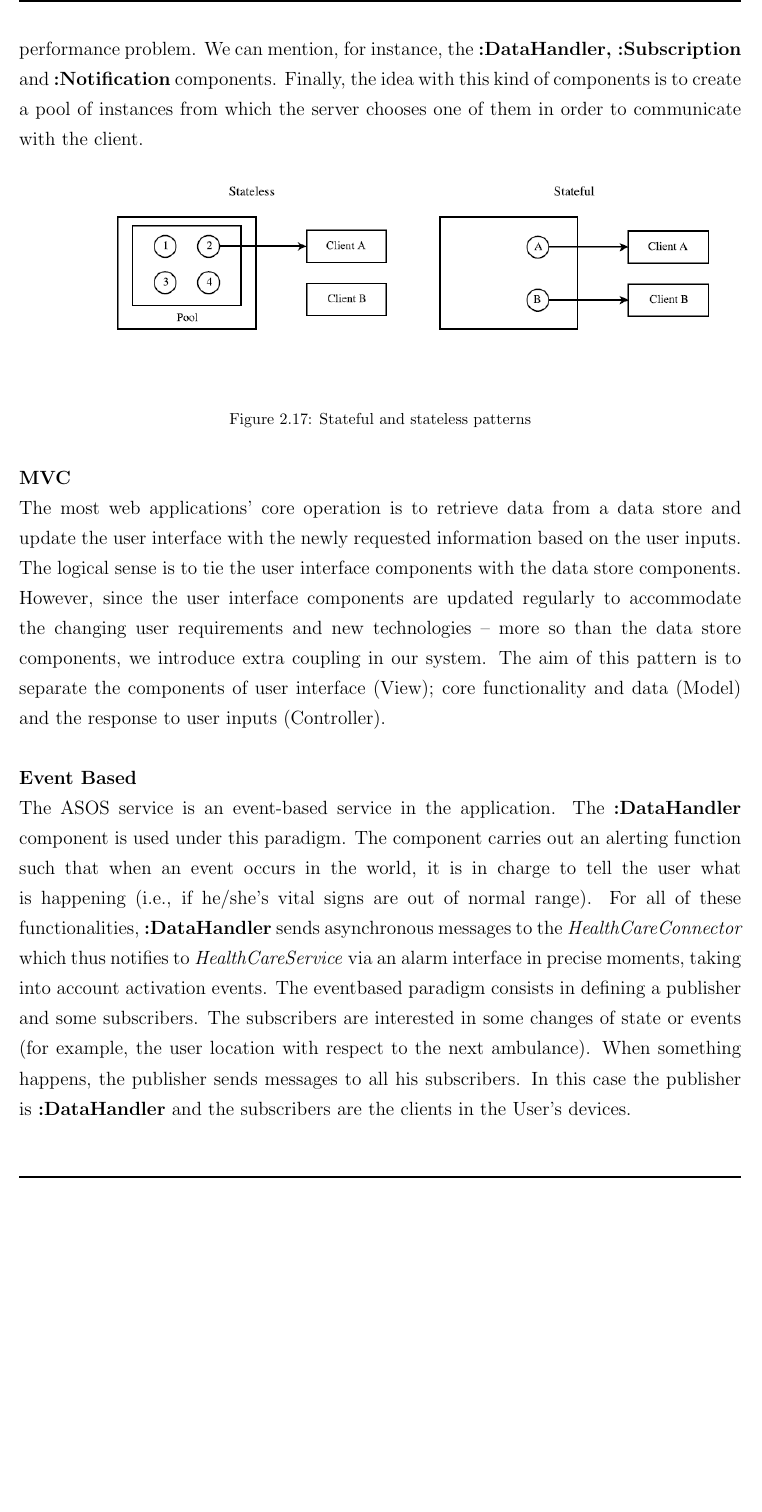
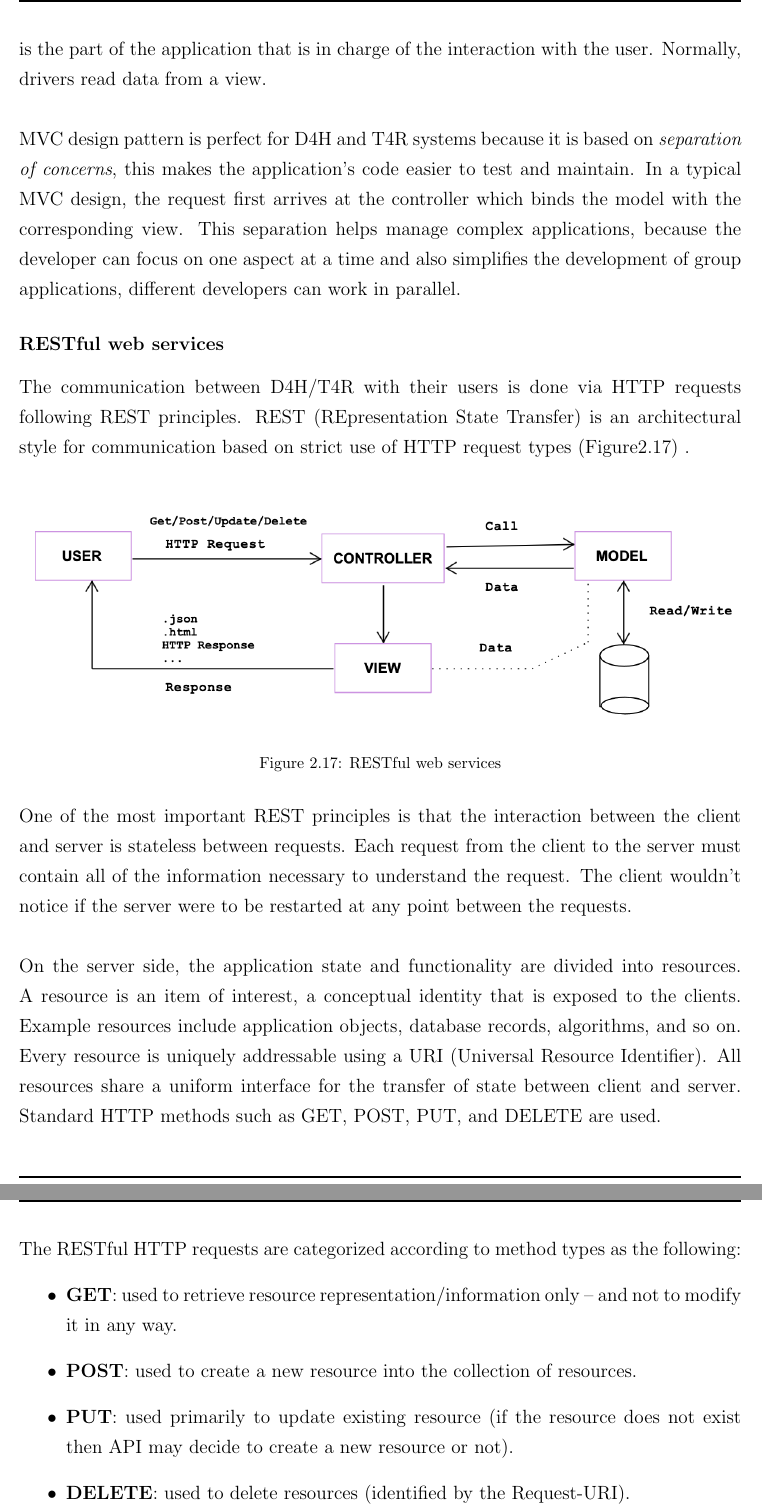
Before and after one commit to lauraschiatti/TrackMe, a LaTeX document (DD/DD.tex): part of page 45 of 64 before the commit and two parts of pages 45 and 46 of 64 after it, the two joined at a grey line, cut at the place of the change, the shorter picture padded with empty space. Compiled offline with pdfLaTeX.

Commit message:
Design patterns: MVC architecture and RESTful web services

```diff
--- a/DD/DD.tex
+++ b/DD/DD.tex
@@ -1111 +1106,0 @@ On the another hand there are components that do not need to keep the state of t
-would generate a performance problem. We can mention, for instance, the \textbf{:DataHandler, :Subscription} and \textbf{:Notification} components. Finally, the idea with this kind of components is to create a pool of instances from which the server chooses one of them in order to communicate with the client.
@@ -1112,6 +1110 @@ would generate a performance problem. We can mention, for instance, the \textbf{
 
-\begin{figure}[H]
-		\centering
-		\includegraphics[scale=0.65]{diagrams/state_pool.png}
-		\caption[Design Pattern: Stateful and stateless patterns]{Stateful and stateless patterns}
-		\label{fig:Stateful and stateless patterns}
@@ -1118,11 +1117,30 @@ would generate a performance problem. We can mention, for instance, the \textbf{
+	In other words, the \textit{model} is the part of the application that is responsible for the logic needed for the treatment of data. Normally model objects retrieve data (and store data) from a database. The \textit{view} is the parts of the application that is responsible for the visualization of the data. Usually views are created from the model data. The \textit{controller} is the part of the application that is in charge of the interaction with the user. Normally, drivers read data from a view. \\
+
+	MVC design pattern is perfect for D4H and T4R systems because it is based on \textit{separation of concerns}, this makes the application's code easier to test and maintain. In a typical MVC design, the request first arrives at the controller which binds the model with the corresponding view. This separation helps manage complex applications, because the developer can focus on one aspect at a time and also simplifies the development of group applications, different developers can work in parallel.
+
+	\subsubsection{RESTful web services}
+	The communication between D4H/T4R with their users is done via HTTP requests following REST principles. REST (REpresentation State Transfer) is an architectural style for communication based on strict use of HTTP request types (Figure\ref{fig:RESTful web services}) .\\
+
+	\begin{figure}[H]
+    		\centering
+		\includegraphics[width=1\textwidth]{diagrams/mvc.png}
+		\caption[RESTful web services]{RESTful web services}
+		\label{fig:RESTful web services}
 	\end{figure}
 
-\textbf{MVC}\\
-The most web applications’ core operation is to retrieve data from a data store and update the user interface with the newly requested information based on the user inputs. The logical sense is to tie the user interface components with the data store components. However, since the user interface components are updated regularly to accommodate the changing user requirements and new technologies – more so than the data store components, we introduce extra coupling in our system. The aim of this pattern is to separate the components of user interface (View); core functionality and data (Model) and the response to user inputs (Controller).\\
+	One of the most important REST principles is that the interaction between the client and server is stateless between requests. Each request from the client to the server must contain all of the information necessary to understand the request. The client wouldn't notice if the server were to be restarted at any point between the requests.\\
 
-\textbf{Event Based}\\
-The ASOS service is an event-based service in the application. The \textbf{:DataHandler} component is used under this paradigm. The component carries out an alerting function such that when an event occurs in the world, it is in charge to tell the user what is happening (i.e., if he/she's vital signs are out of normal range). For all of these functionalities, \textbf{:DataHandler} sends asynchronous messages to the \textit{HealthCareConnector} which thus notifies to \textit{HealthCareService} via an alarm interface in precise moments, taking into account activation events. The eventbased
-paradigm consists in defining a publisher and some subscribers. The subscribers are interested in some changes of state or events (for example, the user location with respect to the next ambulance). When something happens, the publisher sends messages to all his subscribers. In this case the publisher is \textbf{:DataHandler} and the subscribers are the clients in the User’s devices.
+	On the server side, the application state and functionality are divided into resources. A resource is an item of interest, a conceptual identity that is exposed to the clients. Example resources include application objects, database records, algorithms, and so on. Every resource is uniquely addressable using a URI (Universal Resource Identifier). All resources share a uniform interface for the transfer of state between client and server. Standard HTTP methods such as GET, POST, PUT, and DELETE are used. \\
+
+	The RESTful HTTP requests are categorized according to method types as the following:
+	\begin{itemize}
+	\item {\textbf{GET}}: used to retrieve resource representation/information only – and not to modify it in any way.
+	\item {\textbf{POST}}: used to create a new resource into the collection of resources.
+	\item {\textbf{PUT}}: used primarily to update existing resource (if the resource does not exist then API may decide to create a new resource or not).
+	\item {\textbf{DELETE}}: used to delete resources (identified by the Request-URI).
+	\end{itemize}
+
+	\subsection{Event-driven architecture (EDA)}
 
 	\section{Other design decisions}
 	TrackMe is an application that combines different services for using data and constantly validates data against the pre-defined thresholds in order to guarantee a response time in case of emergency to the location. For this reason, external services are being used.\\\\
```
Also changed, not shown: DD/diagrams/mvc.png (added), DD/diagrams/state_pool.png (deleted), DD/DD.tex (19 more changed lines).
